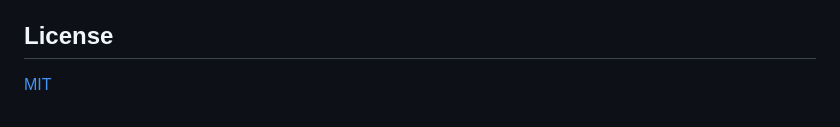
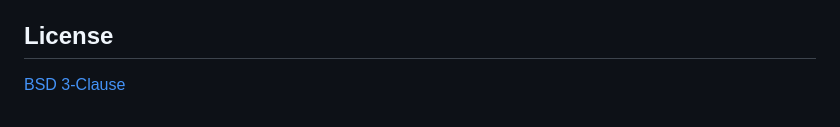
Before and after one commit to mubix/owaspriskcalculator, a Markdown page: README.md, the part around the change. Rendered like a GitHub page.

Commit message:
Change license from MIT to BSD 3-Clause

```diff
--- a/README.md
+++ b/README.md
@@ -71,4 +71,4 @@ This project is not affiliated with or endorsed by the OWASP Foundation.
 
 ## License
 
-[MIT](LICENSE)
+[BSD 3-Clause](LICENSE)
```
